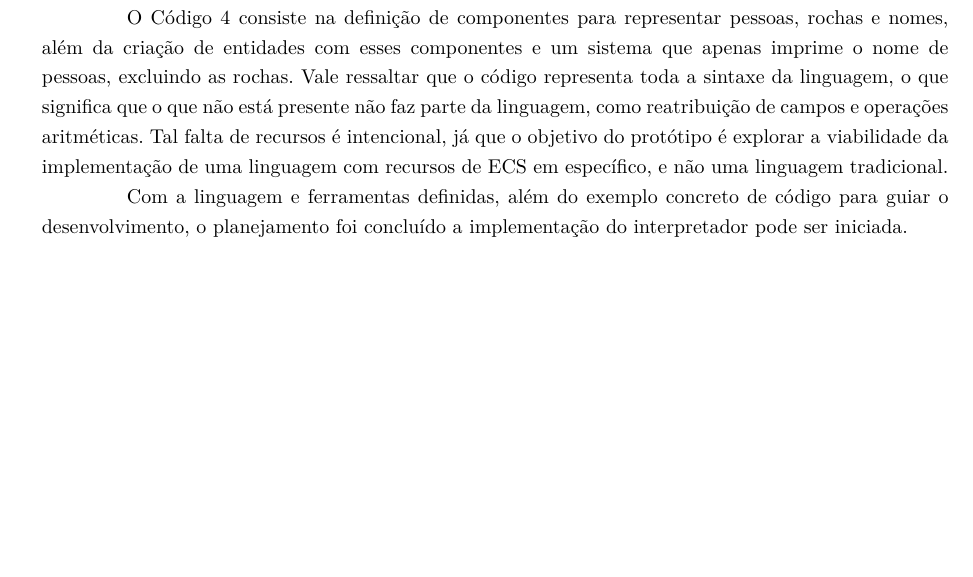
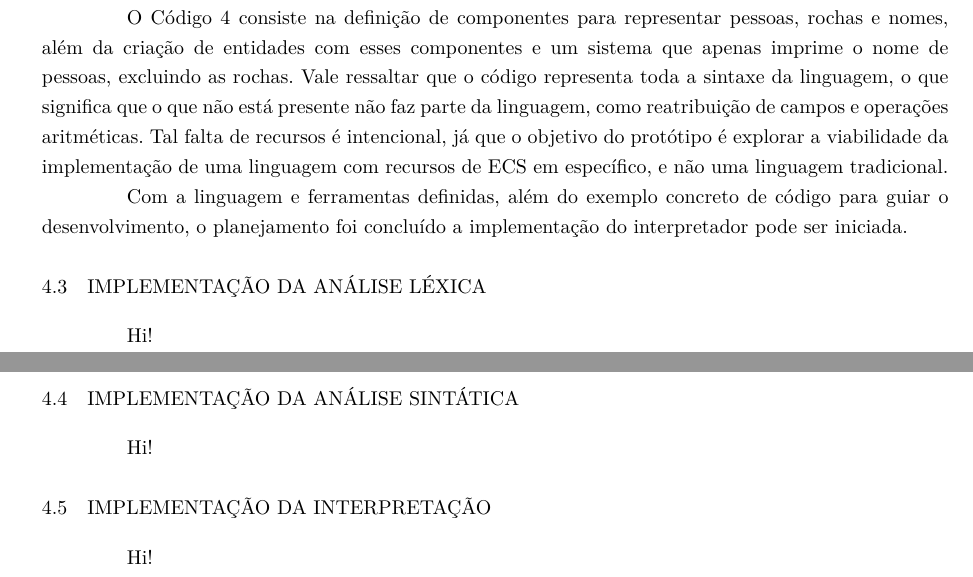
Before and after one commit to OverlineJunior/weave, a LaTeX thesis (paper/paper.tex, which reads paper/chapters/desenvolvimento/analise_lexica.tex, paper/chapters/desenvolvimento/analise_sintatica.tex, paper/chapters/desenvolvimento/interpretacao.tex): part of page 27 of 28 before the commit and two parts of pages 27 and 28 of 29 after it, the two joined at a grey line, cut so that both start at the same text, the shorter picture padded with empty space. Compiled offline with pdfLaTeX.

Commit message:
Definir as seções de análise léxica, sintática e interpretação

```diff
--- /dev/null
+++ b/paper/chapters/desenvolvimento/analise_lexica.tex
@@ -0,0 +1,3 @@
+\section{Implementação da Análise Léxica}
+
+Hi!
--- /dev/null
+++ b/paper/chapters/desenvolvimento/analise_sintatica.tex
@@ -0,0 +1,3 @@
+\section{Implementação da Análise Sintática}
+
+Hi!
--- /dev/null
+++ b/paper/chapters/desenvolvimento/interpretacao.tex
@@ -0,0 +1,3 @@
+\section{Implementação da Interpretação}
+
+Hi!
```
Also changed, not shown: paper/chapters/desenvolvimento.tex (+6 -0 lines).
